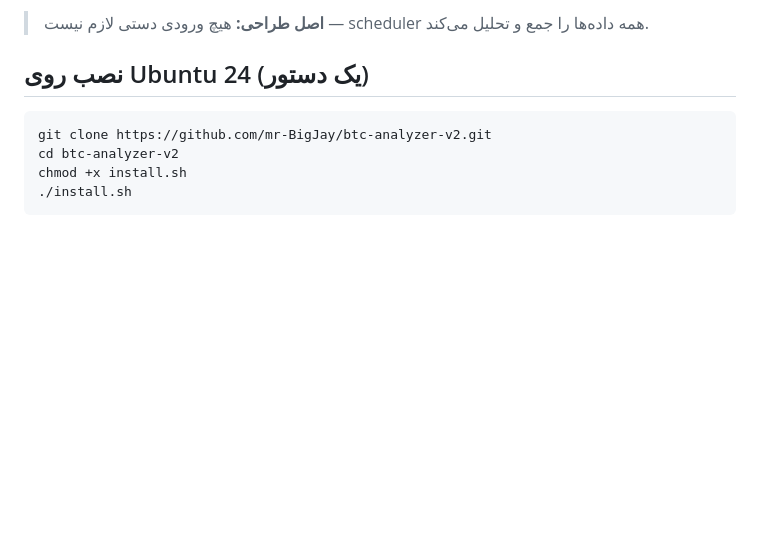
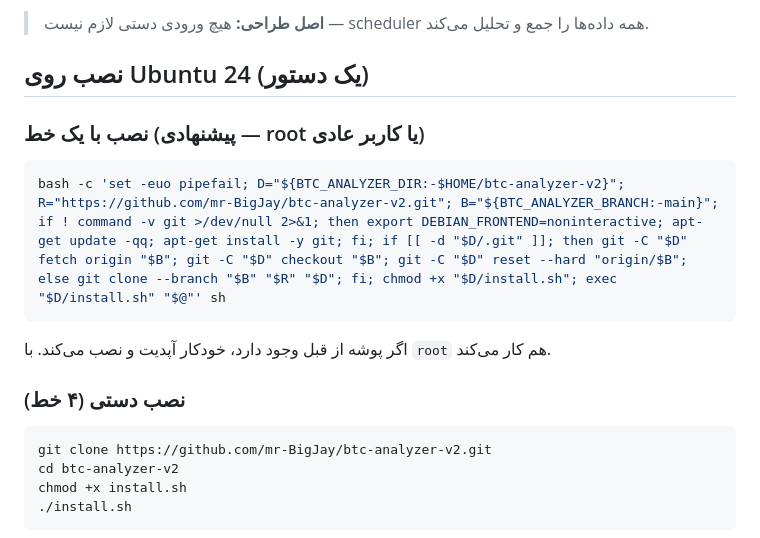
Before and after one commit to mr-BigJay/btc-analyzer-v2, a Markdown page: README.md, the part around the change. GitHub-like rendering; blank space fills up the shorter version.

Commit message:
Add one-liner install command to README
Co-authored-by: mr-BigJay <mr-BigJay@users.noreply.github.com>

````diff
--- a/README.md
+++ b/README.md
@@ -35,6 +35,16 @@
 > **اصل طراحی:** هیچ ورودی دستی لازم نیست — scheduler همه داده‌ها را جمع و تحلیل می‌کند.
 
 ## نصب روی Ubuntu 24 (یک دستور)
+
+### نصب با یک خط (پیشنهادی — root یا کاربر عادی)
+
+```bash
+bash -c 'set -euo pipefail; D="${BTC_ANALYZER_DIR:-$HOME/btc-analyzer-v2}"; R="https://github.com/mr-BigJay/btc-analyzer-v2.git"; B="${BTC_ANALYZER_BRANCH:-main}"; if ! command -v git >/dev/null 2>&1; then export DEBIAN_FRONTEND=noninteractive; apt-get update -qq; apt-get install -y git; fi; if [[ -d "$D/.git" ]]; then git -C "$D" fetch origin "$B"; git -C "$D" checkout "$B"; git -C "$D" reset --hard "origin/$B"; else git clone --branch "$B" "$R" "$D"; fi; chmod +x "$D/install.sh"; exec "$D/install.sh" "$@"' sh
+```
+
+اگر پوشه از قبل وجود دارد، خودکار آپدیت و نصب می‌کند. با `root` هم کار می‌کند.
+
+### نصب دستی (۴ خط)
 
 ```bash
 git clone https://github.com/mr-BigJay/btc-analyzer-v2.git
````
